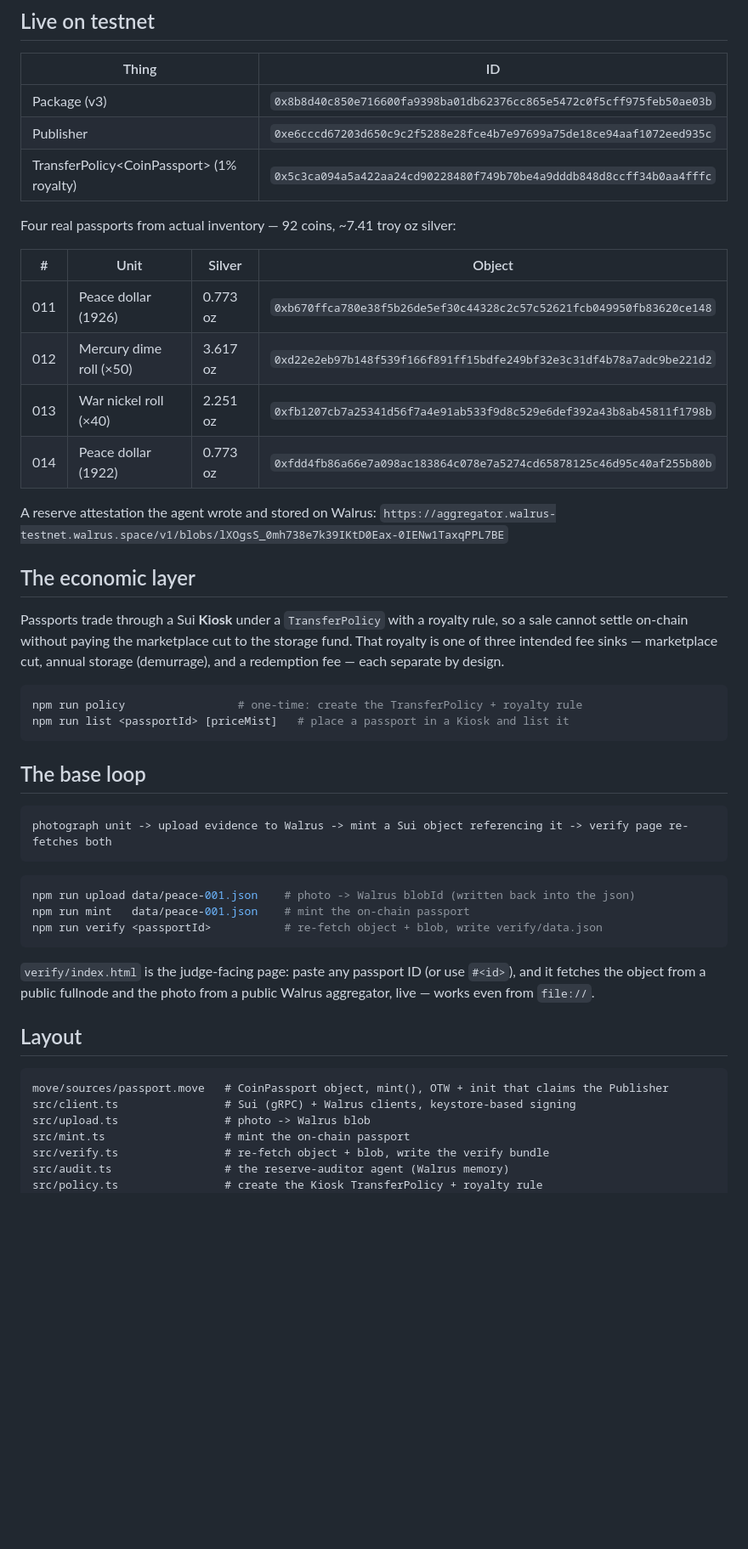
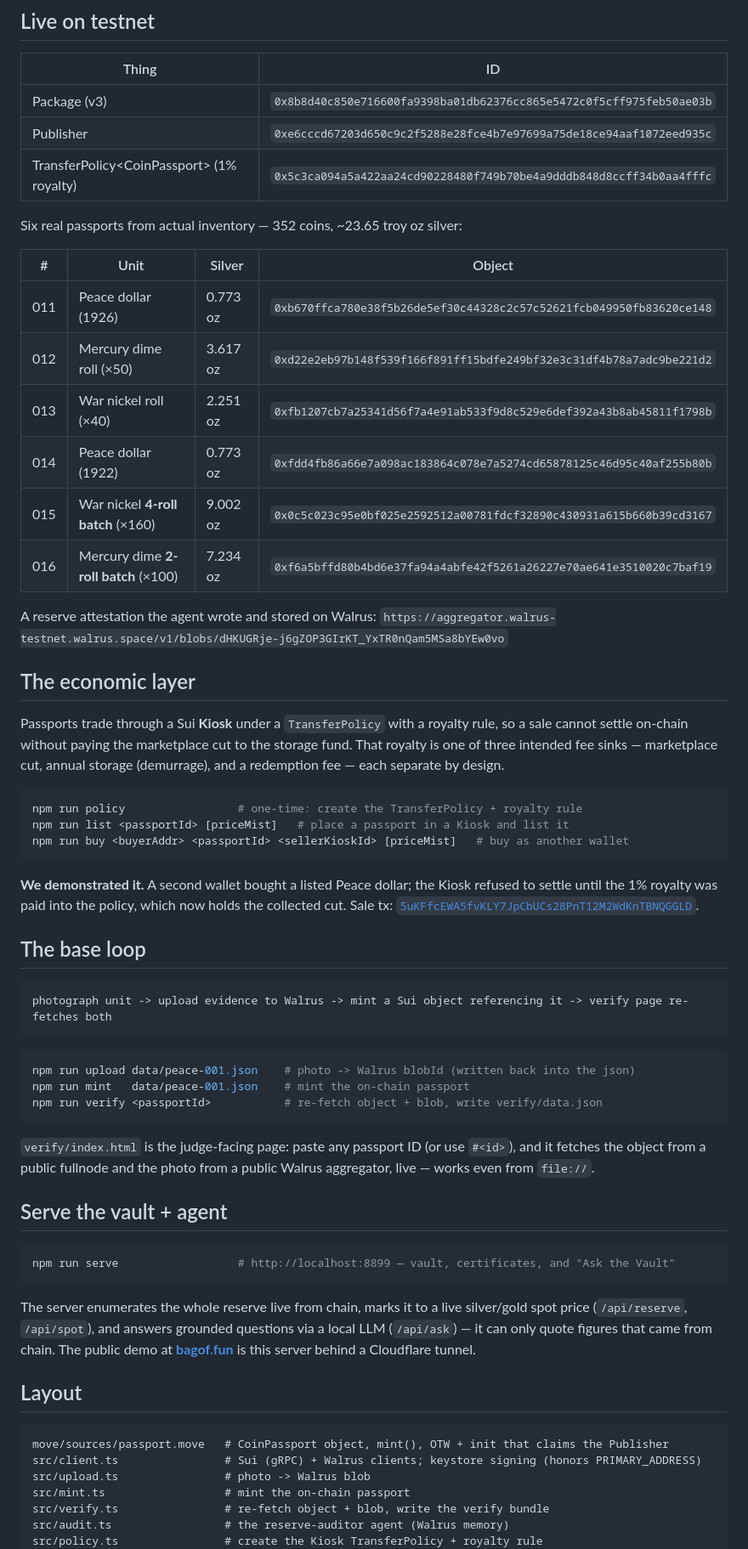
Before and after one commit to banksythequantLab/silver-passport, a Markdown page: README.md, the part around one of its changes. Shown at 85% size. GitHub-like rendering; blank space fills up the shorter version.

Commit message:
Docs: reflect 6 passports / 23.65 oz incl. batches, live royalty sale (tx 5uKFfc), bagof.fun deployment, Ask-the-Vault + spot valuation, buy/serve scripts, PRIMARY_ADDRESS

````diff
--- a/README.md
+++ b/README.md
@@ -29,7 +31,7 @@ The separation is the point: Walrus is the data layer (evidence) *and* the memor
 | Publisher | `0xe6cccd67203d650c9c2f5288e28fce4b7e97699a75de18ce94aaf1072eed935c` |
 | TransferPolicy\<CoinPassport\> (1% royalty) | `0x5c3ca094a5a422aa24cd90228480f749b70be4a9dddb848d8ccff34b0aa4fffc` |
 
-Four real passports from actual inventory — 92 coins, ~7.41 troy oz silver:
+Six real passports from actual inventory — 352 coins, ~23.65 troy oz silver:
 
 | # | Unit | Silver | Object |
 | --- | --- | --- | --- |
@@ -37,9 +39,11 @@ Four real passports from actual inventory — 92 coins, ~7.41 troy oz silver:
 | 012 | Mercury dime roll (×50) | 3.617 oz | `0xd22e2eb97b148f539f166f891ff15bdfe249bf32e3c31df4b78a7adc9be221d2` |
 | 013 | War nickel roll (×40) | 2.251 oz | `0xfb1207cb7a25341d56f7a4e91ab533f9d8c529e6def392a43b8ab45811f1798b` |
 | 014 | Peace dollar (1922) | 0.773 oz | `0xfdd4fb86a66e7a098ac183864c078e7a5274cd65878125c46d95c40af255b80b` |
+| 015 | War nickel **4-roll batch** (×160) | 9.002 oz | `0x0c5c023c95e0bf025e2592512a00781fdcf32890c430931a615b660b39cd3167` |
+| 016 | Mercury dime **2-roll batch** (×100) | 7.234 oz | `0xf6a5bffd80b4bd6e37fa94a4abfe42f5261a26227e70ae641e3510020c7baf19` |
 
 A reserve attestation the agent wrote and stored on Walrus:
-`https://aggregator.walrus-testnet.walrus.space/v1/blobs/lXOgsS_0mh738e7k39IKtD0Eax-0IENw1TaxqPPL7BE`
+`https://aggregator.walrus-testnet.walrus.space/v1/blobs/dHKUGRje-j6gZOP3GIrKT_YxTR0nQam5MSa8bYEw0vo`
 
 ## The economic layer
 
@@ -48,7 +52,10 @@ Passports trade through a Sui **Kiosk** under a `TransferPolicy` with a royalty
 ```bash
 npm run policy                 # one-time: create the TransferPolicy + royalty rule
 npm run list <passportId> [priceMist]   # place a passport in a Kiosk and list it
+npm run buy <buyerAddr> <passportId> <sellerKioskId> [priceMist]   # buy as another wallet
 ```
+
+**We demonstrated it.** A second wallet bought a listed Peace dollar; the Kiosk refused to settle until the 1% royalty was paid into the policy, which now holds the collected cut. Sale tx: [`5uKFfcEWA5fvKLY7JpCbUCs28PnT12M2WdKnTBNQGGLD`](https://suiscan.xyz/testnet/tx/5uKFfcEWA5fvKLY7JpCbUCs28PnT12M2WdKnTBNQGGLD).
 
 ## The base loop
 
@@ -64,11 +71,19 @@ npm run verify <passportId>           # re-fetch object + blob, write verify/dat
 
 `verify/index.html` is the judge-facing page: paste any passport ID (or use `#<id>`), and it fetches the object from a public fullnode and the photo from a public Walrus aggregator, live — works even from `file://`.
 
+## Serve the vault + agent
+
+```bash
+npm run serve                  # http://localhost:8899 — vault, certificates, and "Ask the Vault"
+```
+
+The server enumerates the whole reserve live from chain, marks it to a live silver/gold spot price (`/api/reserve`, `/api/spot`), and answers grounded questions via a local LLM (`/api/ask`) — it can only quote figures that came from chain. The public demo at **[bagof.fun](https://bagof.fun)** is this server behind a Cloudflare tunnel.
+
 ## Layout
 
 ```
 move/sources/passport.move   # CoinPassport object, mint(), OTW + init that claims the Publisher
-src/client.ts                # Sui (gRPC) + Walrus clients, keystore-based signing
+src/client.ts                # Sui (gRPC) + Walrus clients; keystore signing (honors PRIMARY_ADDRESS)
 src/upload.ts                # photo -> Walrus blob
 src/mint.ts                  # mint the on-chain passport
 src/verify.ts                # re-fetch object + blob, write the verify bundle
````
Also changed, not shown: other parts of README.md (+8 -2 lines), DEVPOST.md (+10 -3 lines).
